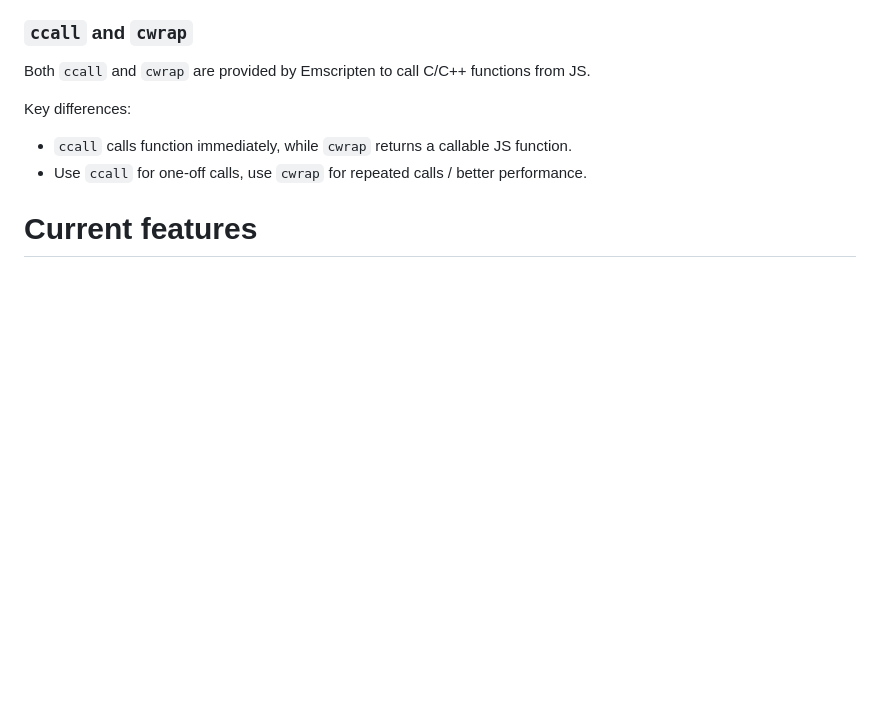
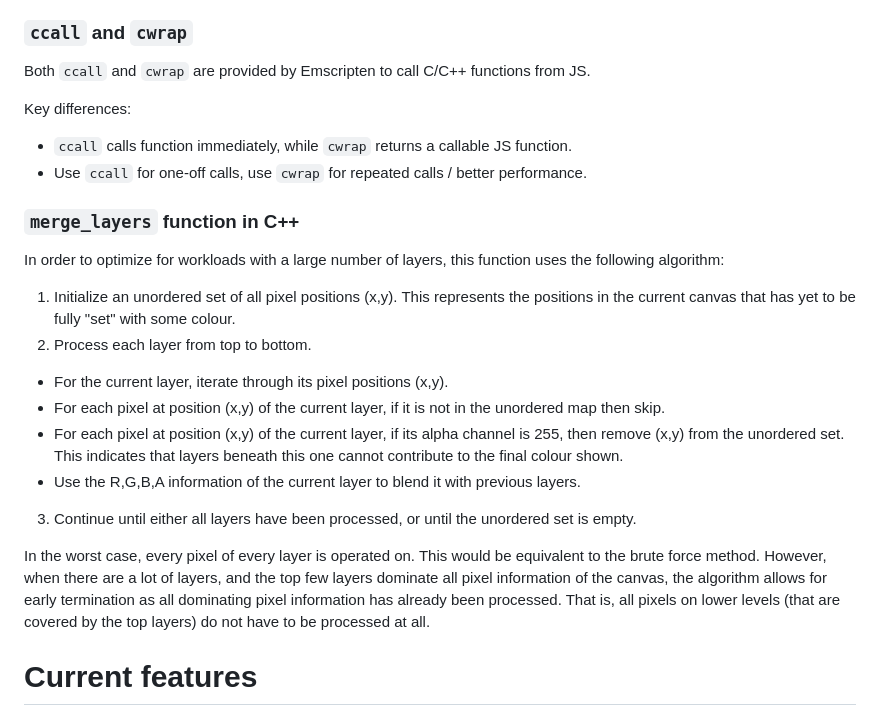
Before and after one commit to alicehe2003/ImageEditor, a Markdown page: README.md, the part around the change. Rendered like a GitHub page; blank space fills up the shorter version.

```diff
--- a/README.md
+++ b/README.md
@@ -40,6 +40,20 @@ Both `ccall` and `cwrap` are provided by Emscripten to call C/C++ functions from
 Key differences:
 - `ccall` calls function immediately, while `cwrap` returns a callable JS function.
 - Use `ccall` for one-off calls, use `cwrap` for repeated calls / better performance.
+
+### `merge_layers` function in C++
+
+In order to optimize for workloads with a large number of layers, this function uses the following algorithm:
+
+1. Initialize an unordered set of all pixel positions (x,y). This represents the positions in the current canvas that has yet to be fully "set" with some colour.
+2. Process each layer from top to bottom.
+- For the current layer, iterate through its pixel positions (x,y).
+- For each pixel at position (x,y) of the current layer, if it is not in the unordered map then skip.
+- For each pixel at position (x,y) of the current layer, if its alpha channel is 255, then remove (x,y) from the unordered set. This indicates that layers beneath this one cannot contribute to the final colour shown.
+- Use the R,G,B,A information of the current layer to blend it with previous layers.
+3. Continue until either all layers have been processed, or until the unordered set is empty.
+
+In the worst case, every pixel of every layer is operated on. This would be equivalent to the brute force method. However, when there are a lot of layers, and the top few layers dominate all pixel information of the canvas, the algorithm allows for early termination as all dominating pixel information has already been processed. That is, all pixels on lower levels (that are covered by the top layers) do not have to be processed at all.
 
 # Current features
 
```
